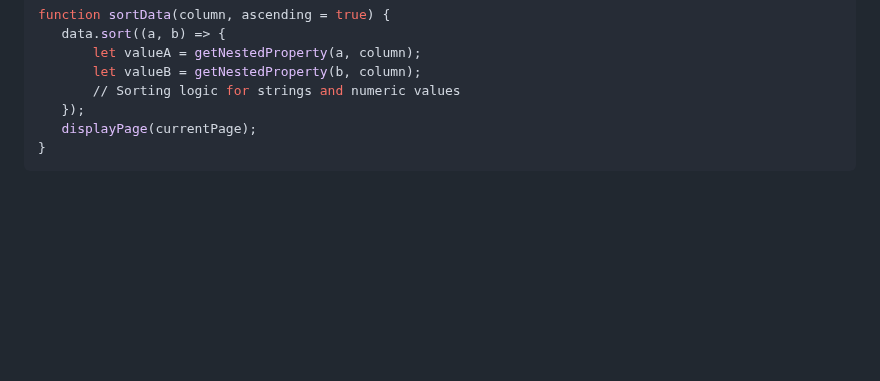
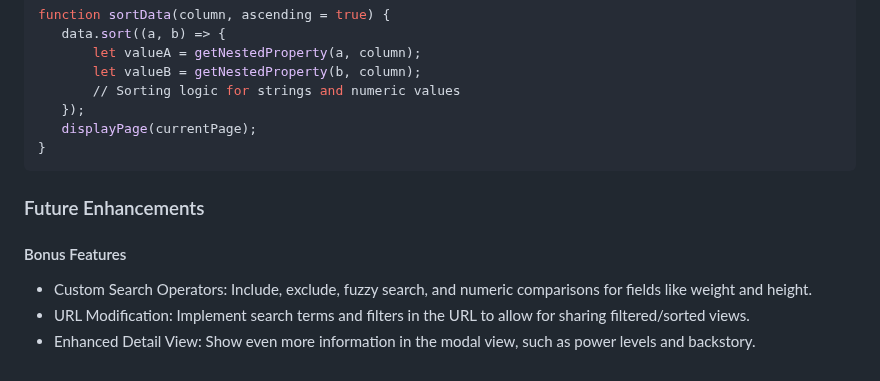
Before and after one commit to Githaiga22/sortable, a Markdown page: README.md, the part around the change. GitHub-like rendering; blank space fills up the shorter version.

Commit message:
Add future enhancements

````diff
--- a/README.md
+++ b/README.md
@@ -120,3 +120,9 @@ fetch(apiUrl)
     displayPage(currentPage);
 }
 ```
+### Future Enhancements
+#### Bonus Features
+
+- Custom Search Operators: Include, exclude, fuzzy search, and numeric comparisons for fields like weight and height.
+- URL Modification: Implement search terms and filters in the URL to allow for sharing filtered/sorted views.
+- Enhanced Detail View: Show even more information in the modal view, such as power levels and backstory.
````
